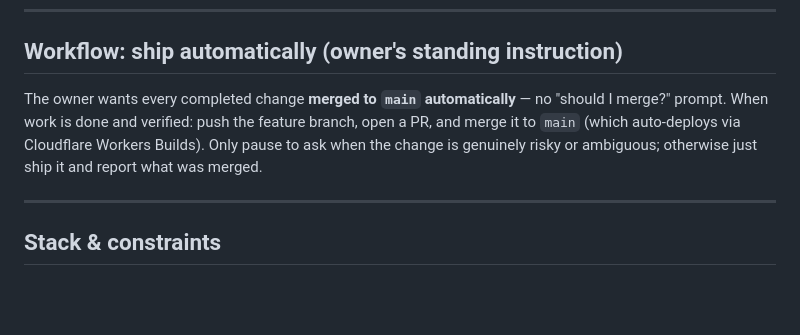
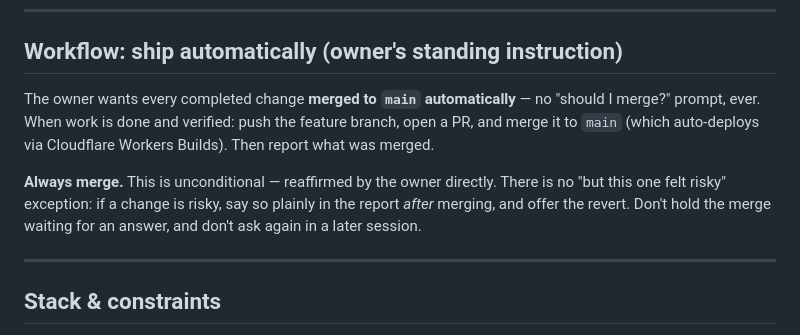
Before and after one commit to cjcr-official/bookkeeper, a Markdown page: CLAUDE.md, the part around the change. Rendered like a GitHub page; blank space fills up the shorter version.

Commit message:
Make the auto-merge instruction unconditional (#131)
The standing instruction already said not to prompt before merging, but the
"pause to ask when it's risky or ambiguous" carve-out left room to stall on a
question the owner doesn't want asked. Merge always; flag risk in the report
afterwards and offer the revert instead.

Docs only — no version bump (no client-visible behavior change).


Claude-Session: https://claude.ai/code/session_01Lxe5JiZK1v7vfS1d36y3A9

Co-authored-by: Claude <noreply@anthropic.com>

```diff
--- a/CLAUDE.md
+++ b/CLAUDE.md
@@ -27,10 +27,14 @@ version bump.
 ## Workflow: ship automatically (owner's standing instruction)
 
 The owner wants every completed change **merged to `main` automatically** — no
-"should I merge?" prompt. When work is done and verified: push the feature
+"should I merge?" prompt, ever. When work is done and verified: push the feature
 branch, open a PR, and merge it to `main` (which auto-deploys via Cloudflare
-Workers Builds). Only pause to ask when the change is genuinely risky or
-ambiguous; otherwise just ship it and report what was merged.
+Workers Builds). Then report what was merged.
+
+**Always merge.** This is unconditional — reaffirmed by the owner directly.
+There is no "but this one felt risky" exception: if a change is risky, say so
+plainly in the report *after* merging, and offer the revert. Don't hold the
+merge waiting for an answer, and don't ask again in a later session.
 
 ---
 
```
